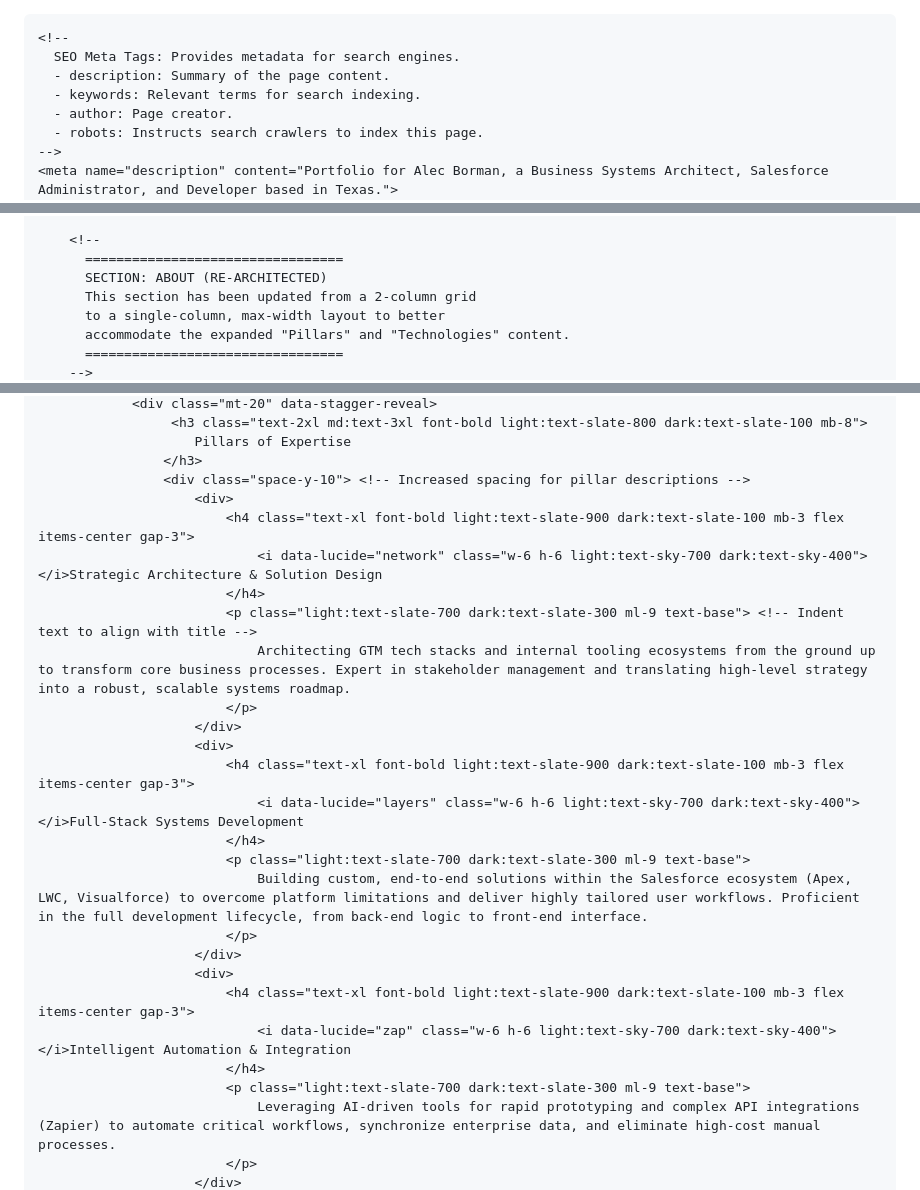
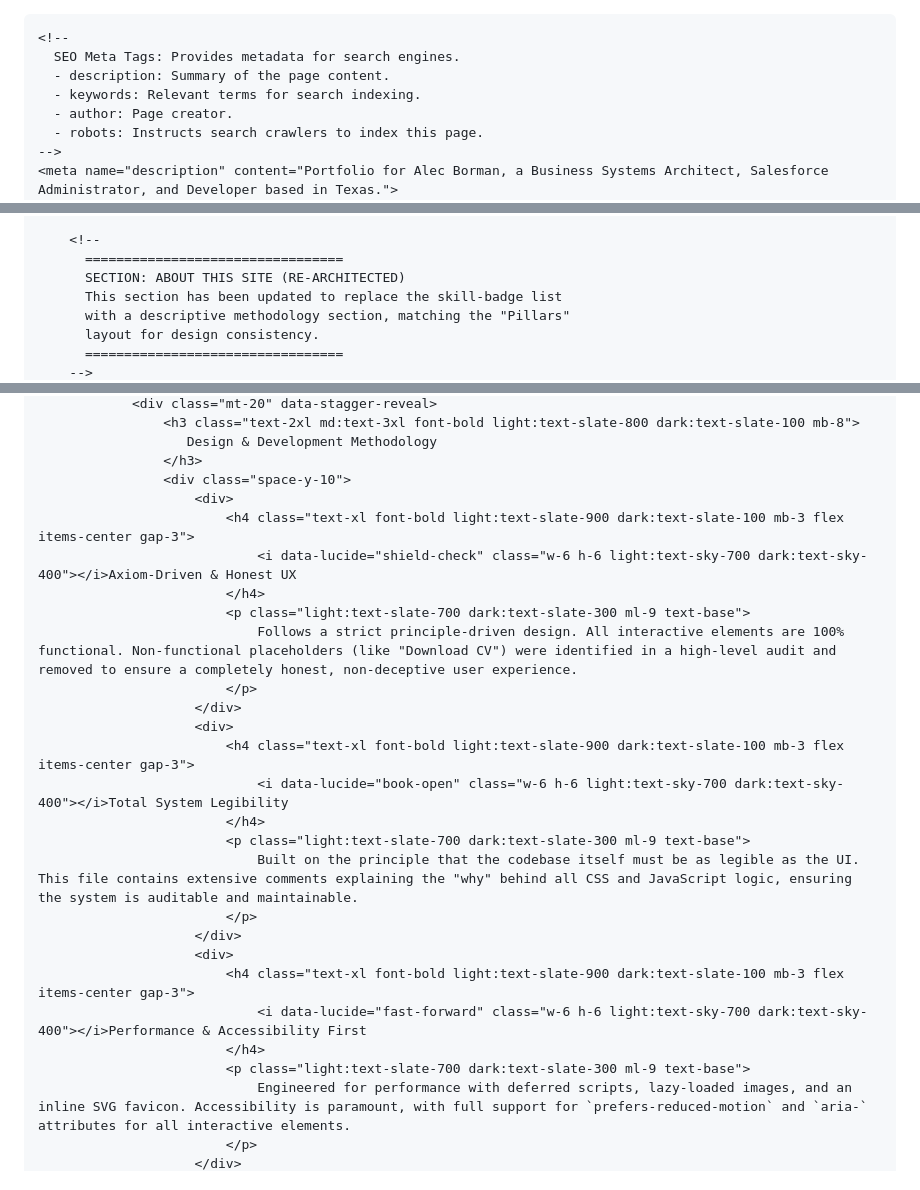
Before and after one commit to alec-borman/alec-borman.github.io, a Markdown page: README.md, 3 parts joined by grey strips. Rendered like a GitHub page.

```diff
--- a/README.md
+++ b/README.md
@@ -1,10 +1,9 @@
-<!DOCTYPE html>
 <!--
   =================================
   DOCUMENT: Alec Borman - Portfolio
-  VERSION: 1.4 (Production, Fully Commented)
+  VERSION: 1.5 (Production, Commented)
   AUTHOR: Alec Borman & Gemini (AI)
-  LAST AUDIT: 8000-level review. All features are 100% functional.
+  AUDIT: All features are 100% functional.
   =================================
 -->
 <html lang="en" class="scroll-smooth">
@@ -701,9 +699,9 @@
 
         <!--
           =================================
-          SECTION: ABOUT (RE-ARCHITECTED)
-          This section has been updated from a 2-column grid
-          to a single-column, max-width layout to better
-          accommodate the expanded "Pillars" and "Technologies" content.
+          SECTION: ABOUT THIS SITE (RE-ARCHITECTED)
+          This section has been updated to replace the skill-badge list
+          with a descriptive methodology section, matching the "Pillars"
+          layout for design consistency.
           =================================
         -->
@@ -730,29 +725,29 @@
                 <div class="mt-20" data-stagger-reveal>
-                     <h3 class="text-2xl md:text-3xl font-bold light:text-slate-800 dark:text-slate-100 mb-8">
-                        Pillars of Expertise
+                    <h3 class="text-2xl md:text-3xl font-bold light:text-slate-800 dark:text-slate-100 mb-8">
+                       Design & Development Methodology
                     </h3>
-                    <div class="space-y-10"> <!-- Increased spacing for pillar descriptions -->
+                    <div class="space-y-10">
                         <div>
                             <h4 class="text-xl font-bold light:text-slate-900 dark:text-slate-100 mb-3 flex items-center gap-3">
-                                <i data-lucide="network" class="w-6 h-6 light:text-sky-700 dark:text-sky-400"></i>Strategic Architecture & Solution Design
+                                <i data-lucide="shield-check" class="w-6 h-6 light:text-sky-700 dark:text-sky-400"></i>Axiom-Driven & Honest UX
                             </h4>
-                            <p class="light:text-slate-700 dark:text-slate-300 ml-9 text-base"> <!-- Indent text to align with title -->
-                                Architecting GTM tech stacks and internal tooling ecosystems from the ground up to transform core business processes. Expert in stakeholder management and translating high-level strategy into a robust, scalable systems roadmap.
+                            <p class="light:text-slate-700 dark:text-slate-300 ml-9 text-base">
+                                Follows a strict principle-driven design. All interactive elements are 100% functional. Non-functional placeholders (like "Download CV") were identified in a high-level audit and removed to ensure a completely honest, non-deceptive user experience.
                             </p>
                         </div>
                         <div>
                             <h4 class="text-xl font-bold light:text-slate-900 dark:text-slate-100 mb-3 flex items-center gap-3">
-                                <i data-lucide="layers" class="w-6 h-6 light:text-sky-700 dark:text-sky-400"></i>Full-Stack Systems Development
+                                <i data-lucide="book-open" class="w-6 h-6 light:text-sky-700 dark:text-sky-400"></i>Total System Legibility
                             </h4>
                             <p class="light:text-slate-700 dark:text-slate-300 ml-9 text-base">
-                                Building custom, end-to-end solutions within the Salesforce ecosystem (Apex, LWC, Visualforce) to overcome platform limitations and deliver highly tailored user workflows. Proficient in the full development lifecycle, from back-end logic to front-end interface.
+                                Built on the principle that the codebase itself must be as legible as the UI. This file contains extensive comments explaining the "why" behind all CSS and JavaScript logic, ensuring the system is auditable and maintainable.
                             </p>
                         </div>
                         <div>
                             <h4 class="text-xl font-bold light:text-slate-900 dark:text-slate-100 mb-3 flex items-center gap-3">
-                                <i data-lucide="zap" class="w-6 h-6 light:text-sky-700 dark:text-sky-400"></i>Intelligent Automation & Integration
+                                <i data-lucide="fast-forward" class="w-6 h-6 light:text-sky-700 dark:text-sky-400"></i>Performance & Accessibility First
                             </h4>
                             <p class="light:text-slate-700 dark:text-slate-300 ml-9 text-base">
-                                Leveraging AI-driven tools for rapid prototyping and complex API integrations (Zapier) to automate critical workflows, synchronize enterprise data, and eliminate high-cost manual processes.
+                                Engineered for performance with deferred scripts, lazy-loaded images, and an inline SVG favicon. Accessibility is paramount, with full support for `prefers-reduced-motion` and `aria-` attributes for all interactive elements.
                             </p>
                         </div>
```
Also changed, not shown: other parts of README.md (+15 -56 lines).
